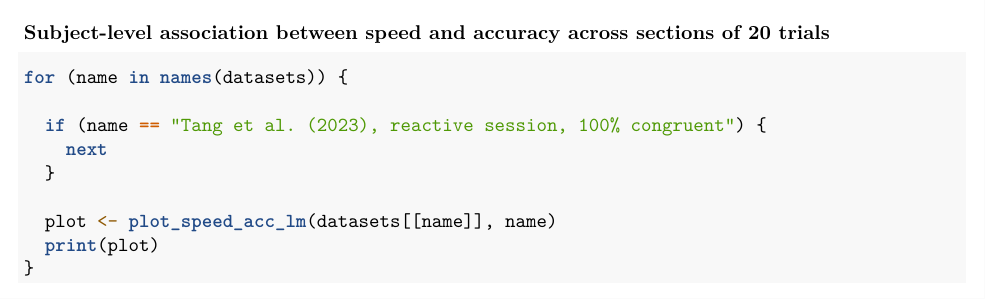
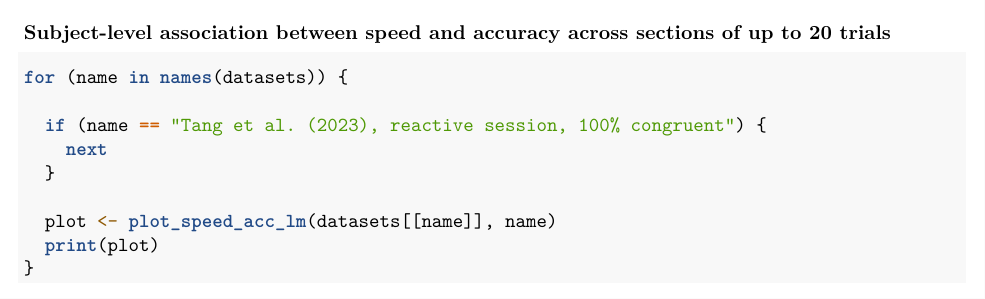
Before and after one commit to Beckurts/individual-differences-in-speed-accuracy-tradeoff, an R Markdown document (analysis.Rmd): part of page 6 of 6, cut so that both start at the same text. Rendered offline with R 4.5, knitr and Pandoc, then LaTeX, with nearby package versions; some code elsewhere in the file could not run offline.

Commit message:
adjust comments

````diff
--- a/analysis.Rmd
+++ b/analysis.Rmd
@@ -231,7 +231,7 @@ for (name in names(datasets)) {
 ```
 
 
-### Subject-level association between speed and accuracy across sections of 20 trials
+### Subject-level association between speed and accuracy across sections of up to 20 trials
 ```{r}
 for (name in names(datasets)) {
 
````
